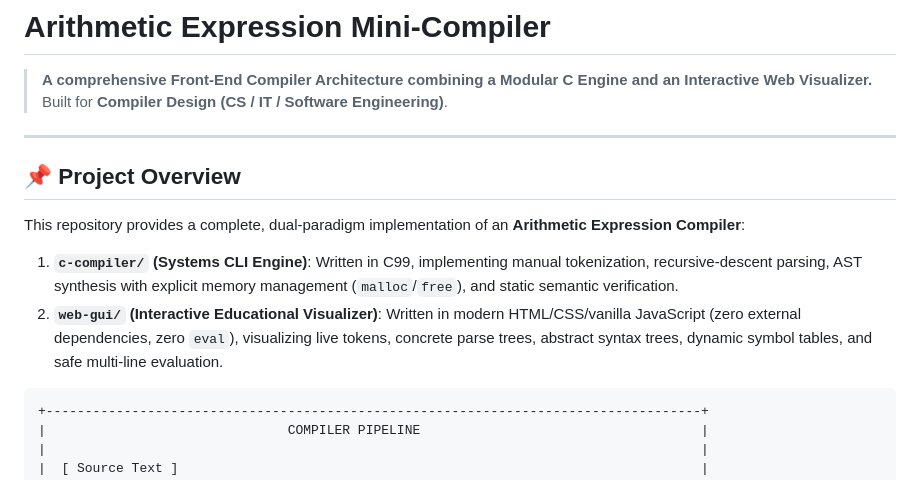
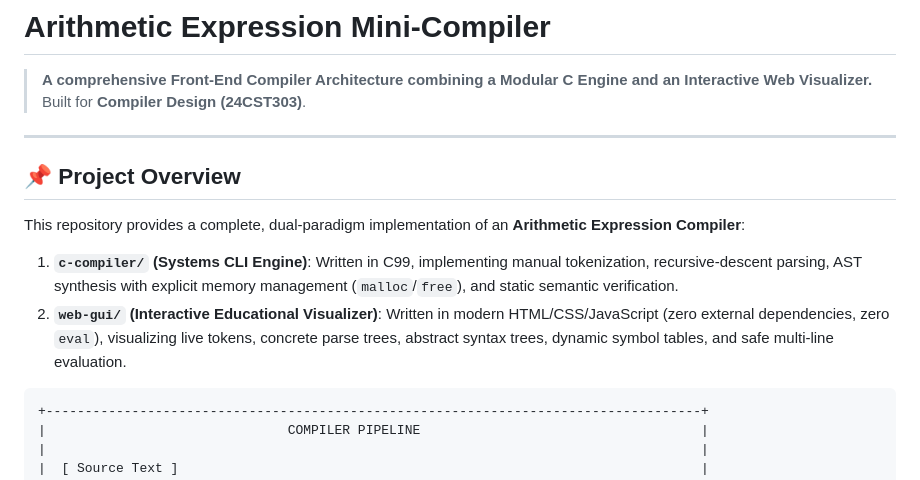
Before and after one commit to reethasaji2028-cell/mini-compiler-project, a Markdown page: README.md, the part around the change. Rendered like a GitHub page.

Commit message:
Revise project details and course code in README

````diff
--- a/README.md
+++ b/README.md
@@ -1,7 +1,7 @@
 # Arithmetic Expression Mini-Compiler
 
 > **A comprehensive Front-End Compiler Architecture combining a Modular C Engine and an Interactive Web Visualizer.**
-> Built for **Compiler Design (CS / IT / Software Engineering)**.
+> Built for **Compiler Design (24CST303)**.
 
 ---
 
@@ -9,7 +9,7 @@
 
 This repository provides a complete, dual-paradigm implementation of an **Arithmetic Expression Compiler**:
 1. **`c-compiler/` (Systems CLI Engine)**: Written in C99, implementing manual tokenization, recursive-descent parsing, AST synthesis with explicit memory management (`malloc`/`free`), and static semantic verification.
-2. **`web-gui/` (Interactive Educational Visualizer)**: Written in modern HTML/CSS/vanilla JavaScript (zero external dependencies, zero `eval`), visualizing live tokens, concrete parse trees, abstract syntax trees, dynamic symbol tables, and safe multi-line evaluation.
+2. **`web-gui/` (Interactive Educational Visualizer)**: Written in modern HTML/CSS/JavaScript (zero external dependencies, zero `eval`), visualizing live tokens, concrete parse trees, abstract syntax trees, dynamic symbol tables, and safe multi-line evaluation.
 
 ```
 +------------------------------------------------------------------------------------+
````
